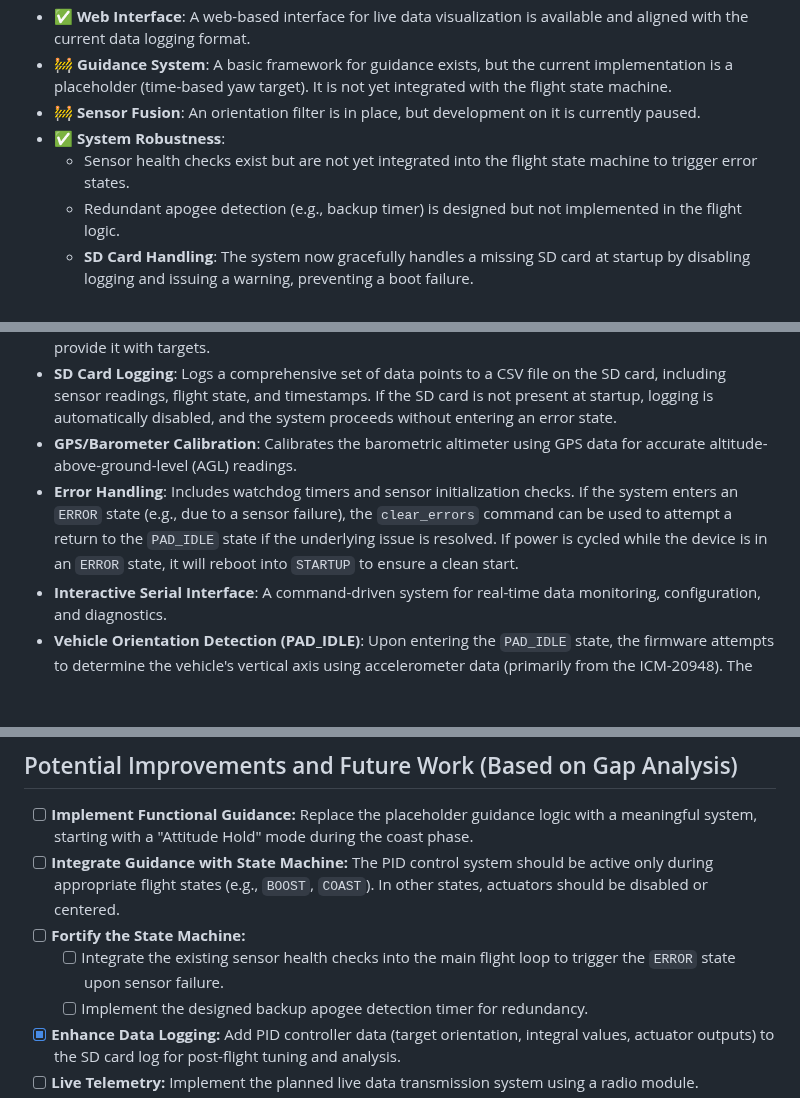
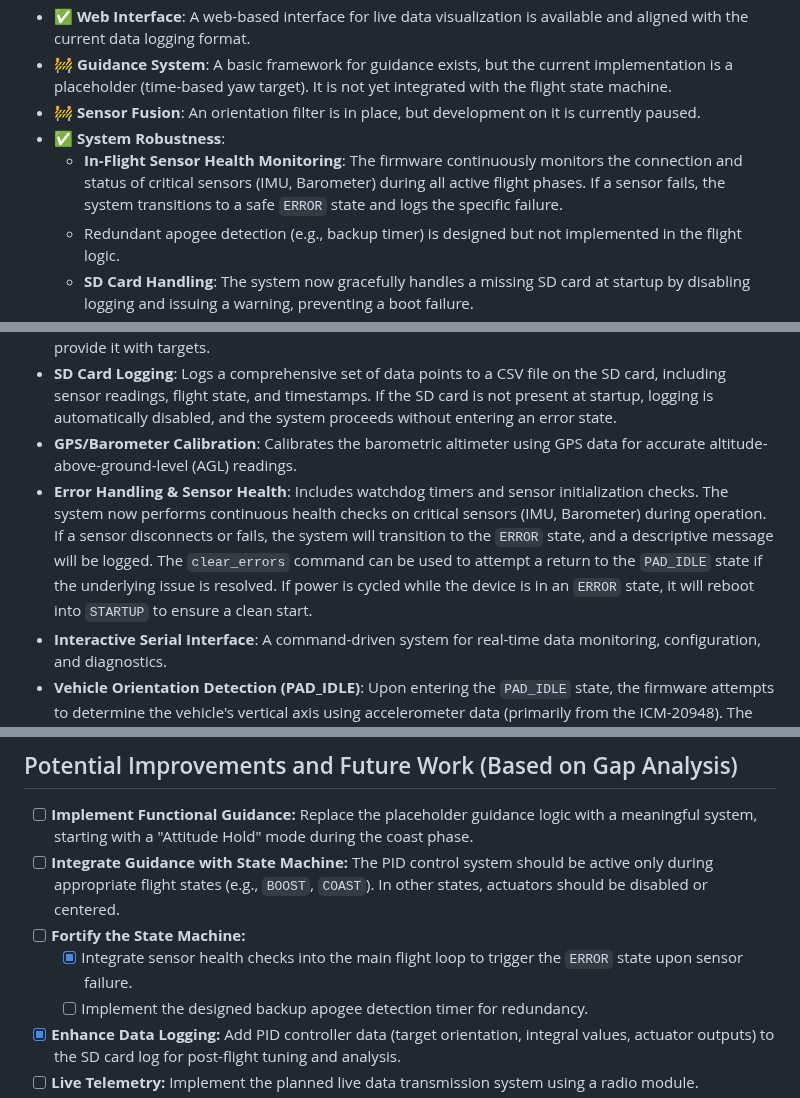
Before and after one commit to madmonkey71/TripleT-Flight-Firmware, a Markdown page: README.md, 3 parts joined by grey strips. Drawn GitHub-style; blank space fills up the shorter version.

Commit message:
docs: Update README with sensor health check details

```diff
--- a/README.md
+++ b/README.md
@@ -20,7 +20,7 @@ An eventually comprehensive flight controller firmware for Teensy 4.1 microcontr
 - 🚧 **Guidance System**: A basic framework for guidance exists, but the current implementation is a placeholder (time-based yaw target). It is not yet integrated with the flight state machine.
 - 🚧 **Sensor Fusion**: An orientation filter is in place, but development on it is currently paused.
 - ✅ **System Robustness**:
-    - Sensor health checks exist but are not yet integrated into the flight state machine to trigger error states.
+    - **In-Flight Sensor Health Monitoring**: The firmware continuously monitors the connection and status of critical sensors (IMU, Barometer) during all active flight phases. If a sensor fails, the system transitions to a safe `ERROR` state and logs the specific failure.
     - Redundant apogee detection (e.g., backup timer) is designed but not implemented in the flight logic.
     - **SD Card Handling**: The system now gracefully handles a missing SD card at startup by disabling logging and issuing a warning, preventing a boot failure.
 - 🚧 **Enhanced Telemetry**: Live data transmission via radio is planned but not yet implemented.
@@ -84,7 +84,7 @@ TripleT Flight Firmware is an open-source flight controller software built for t
 - **PID-based Actuator Control**: A full 3-axis PID controller is implemented to manage hardware actuators (e.g., servos). The controller's core logic is in place, ready for a functional guidance engine to provide it with targets.
 - **SD Card Logging**: Logs a comprehensive set of data points to a CSV file on the SD card, including sensor readings, flight state, and timestamps. If the SD card is not present at startup, logging is automatically disabled, and the system proceeds without entering an error state.
 - **GPS/Barometer Calibration**: Calibrates the barometric altimeter using GPS data for accurate altitude-above-ground-level (AGL) readings.
-- **Error Handling**: Includes watchdog timers and sensor initialization checks. If the system enters an `ERROR` state (e.g., due to a sensor failure), the `clear_errors` command can be used to attempt a return to the `PAD_IDLE` state if the underlying issue is resolved. If power is cycled while the device is in an `ERROR` state, it will reboot into `STARTUP` to ensure a clean start.
+- **Error Handling & Sensor Health**: Includes watchdog timers and sensor initialization checks. The system now performs continuous health checks on critical sensors (IMU, Barometer) during operation. If a sensor disconnects or fails, the system will transition to the `ERROR` state, and a descriptive message will be logged. The `clear_errors` command can be used to attempt a return to the `PAD_IDLE` state if the underlying issue is resolved. If power is cycled while the device is in an `ERROR` state, it will reboot into `STARTUP` to ensure a clean start.
 - **Interactive Serial Interface**: A command-driven system for real-time data monitoring, configuration, and diagnostics.
 - **Vehicle Orientation Detection (PAD_IDLE)**: Upon entering the `PAD_IDLE` state, the firmware attempts to determine the vehicle's vertical axis using accelerometer data (primarily from the ICM-20948). The axis (X, Y, or Z) that measures approximately +/-1g is identified as the vehicle's vertical orientation. This information, including the identified axis index (`verticalAxisIndex`) and the measured gravitational force (`verticalAxisMagnitudeG`), is logged for analysis and can aid in understanding pre-launch setup.
 
@@ -149,7 +149,7 @@ For more detailed design information, please refer to:
 - [ ] **Implement Functional Guidance:** Replace the placeholder guidance logic with a meaningful system, starting with a "Attitude Hold" mode during the coast phase.
 - [ ] **Integrate Guidance with State Machine:** The PID control system should be active only during appropriate flight states (e.g., `BOOST`, `COAST`). In other states, actuators should be disabled or centered.
 - [ ] **Fortify the State Machine:**
-    - [ ] Integrate the existing sensor health checks into the main flight loop to trigger the `ERROR` state upon sensor failure.
+    - [x] Integrate sensor health checks into the main flight loop to trigger the `ERROR` state upon sensor failure.
     - [ ] Implement the designed backup apogee detection timer for redundancy.
 - [x] **Enhance Data Logging:** Add PID controller data (target orientation, integral values, actuator outputs) to the SD card log for post-flight tuning and analysis.
 - [ ] **Live Telemetry:** Implement the planned live data transmission system using a radio module.
```
